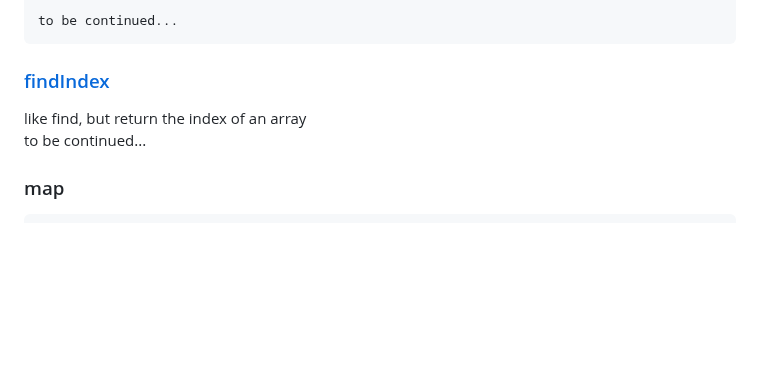
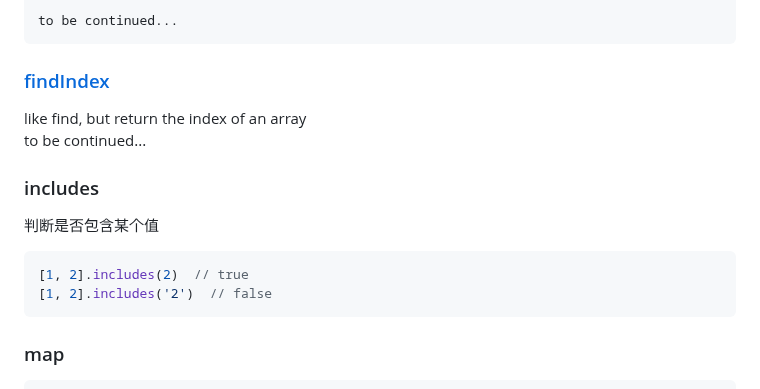
Before and after one commit to ramwin/javascript-reference, a Markdown page: array.md, the part around the change. Drawn GitHub-style; blank space fills up the shorter version.

Commit message:
array includes

````diff
--- a/array.md
+++ b/array.md
@@ -68,6 +68,13 @@ to be continued...
 like find, but return the index of an array
 to be continued...
 
+### includes
+判断是否包含某个值
+```javascript
+[1, 2].includes(2)  // true
+[1, 2].includes('2')  // false
+```
+
 ### map
 ```
 var a = [1, 2, 3];
````
